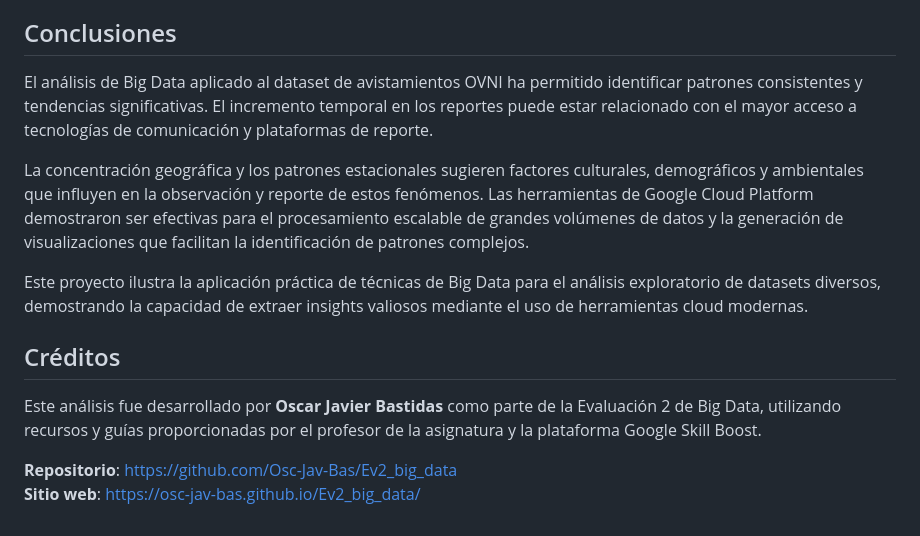
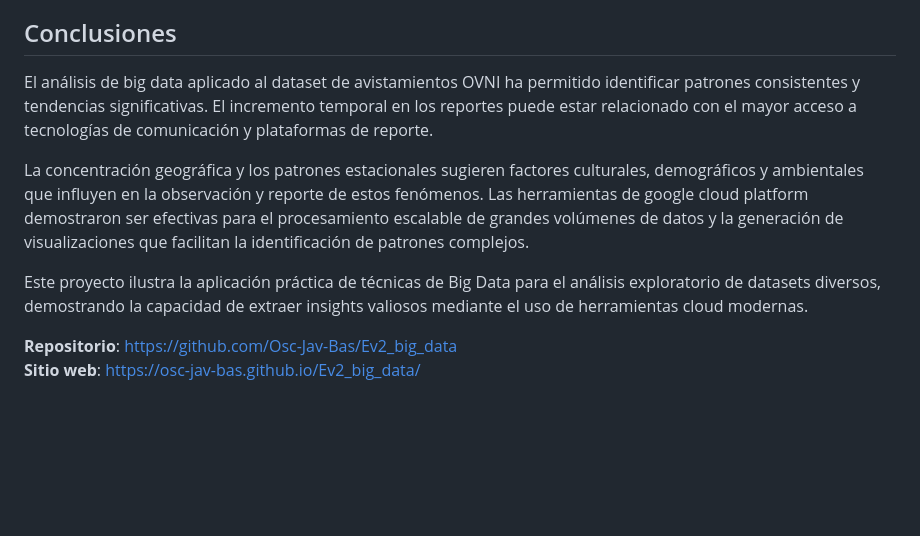
Before and after one commit to Osc-Jav-Bas/Ev2_big_data, a Markdown page: README.md, the part around one of its changes. Rendered like a GitHub page; blank space fills up the shorter version.

```diff
--- a/README.md
+++ b/README.md
@@ -70,15 +70,11 @@ El análisis reveló varios patrones significativos:
 
 ## Conclusiones
 
-El análisis de Big Data aplicado al dataset de avistamientos OVNI ha permitido identificar patrones consistentes y tendencias significativas. El incremento temporal en los reportes puede estar relacionado con el mayor acceso a tecnologías de comunicación y plataformas de reporte.
+El análisis de big data aplicado al dataset de avistamientos OVNI ha permitido identificar patrones consistentes y tendencias significativas. El incremento temporal en los reportes puede estar relacionado con el mayor acceso a tecnologías de comunicación y plataformas de reporte.
 
-La concentración geográfica y los patrones estacionales sugieren factores culturales, demográficos y ambientales que influyen en la observación y reporte de estos fenómenos. Las herramientas de Google Cloud Platform demostraron ser efectivas para el procesamiento escalable de grandes volúmenes de datos y la generación de visualizaciones que facilitan la identificación de patrones complejos.
+La concentración geográfica y los patrones estacionales sugieren factores culturales, demográficos y ambientales que influyen en la observación y reporte de estos fenómenos. Las herramientas de google cloud platform demostraron ser efectivas para el procesamiento escalable de grandes volúmenes de datos y la generación de visualizaciones que facilitan la identificación de patrones complejos.
 
 Este proyecto ilustra la aplicación práctica de técnicas de Big Data para el análisis exploratorio de datasets diversos, demostrando la capacidad de extraer insights valiosos mediante el uso de herramientas cloud modernas.
 
-## Créditos
-
-Este análisis fue desarrollado por **Oscar Javier Bastidas** como parte de la Evaluación 2 de Big Data, utilizando recursos y guías proporcionadas por el profesor de la asignatura y la plataforma Google Skill Boost.
-
 **Repositorio**: [https://github.com/Osc-Jav-Bas/Ev2_big_data](https://github.com/Osc-Jav-Bas/Ev2_big_data)
 **Sitio web**: [https://osc-jav-bas.github.io/Ev2_big_data/](https://osc-jav-bas.github.io/Ev2_big_data/)
```
Also changed, not shown: other parts of README.md (+4 -4 lines).
